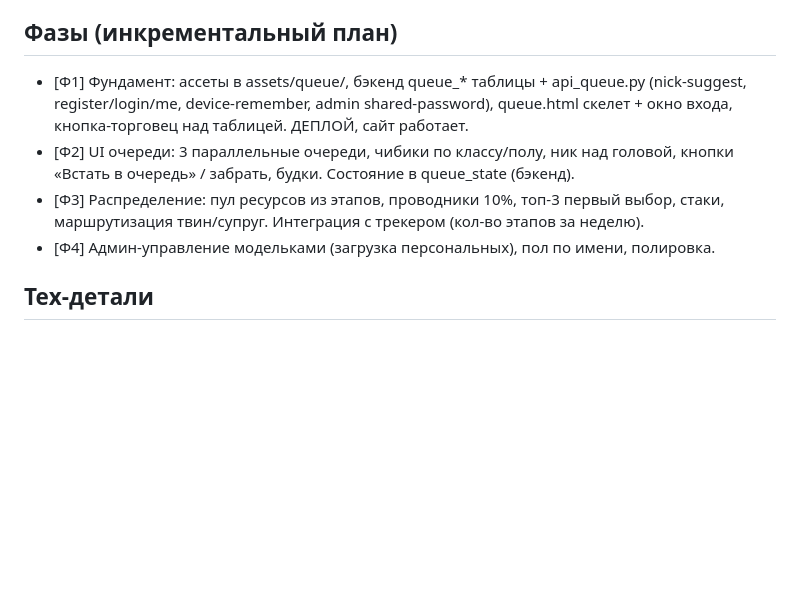
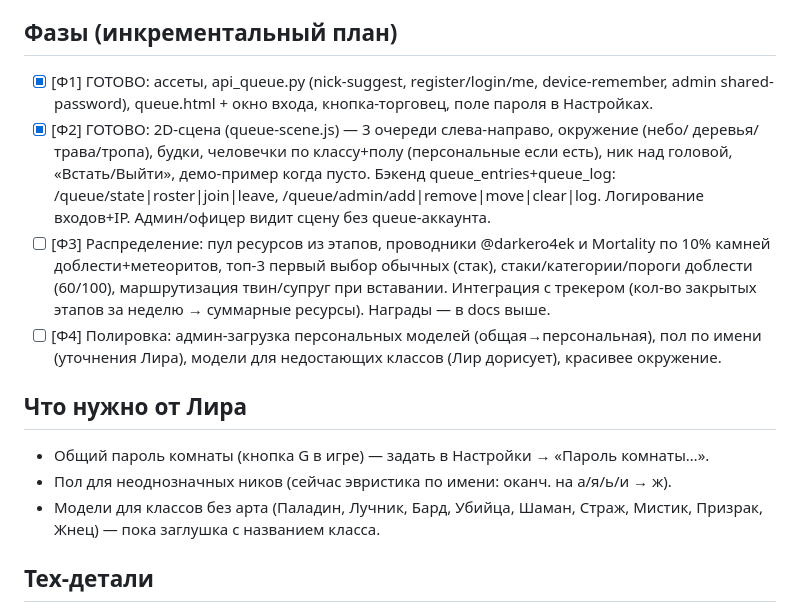
Before and after one commit to BuzzWord001/clan-officers-panel, a Markdown page: docs/QUEUE_PROJECT.md, the part around the change. Drawn GitHub-style; blank space fills up the shorter version.

Commit message:
docs: очередь КХ — Ф1/Ф2 готовы, план Ф3/Ф4
Co-Authored-By: Claude Opus 4.8 (1M context) <noreply@anthropic.com>

```diff
--- a/docs/QUEUE_PROJECT.md
+++ b/docs/QUEUE_PROJECT.md
@@ -62,14 +62,25 @@
 - Вставший в очередь может указать: на какого ТВИНА скинуть ресурс ИЛИ супругу передать.
 
 ## Фазы (инкрементальный план)
-- [Ф1] Фундамент: ассеты в assets/queue/, бэкенд queue_* таблицы + api_queue.py
-  (nick-suggest, register/login/me, device-remember, admin shared-password),
-  queue.html скелет + окно входа, кнопка-торговец над таблицей. ДЕПЛОЙ, сайт работает.
-- [Ф2] UI очереди: 3 параллельные очереди, чибики по классу/полу, ник над головой,
-  кнопки «Встать в очередь» / забрать, будки. Состояние в queue_state (бэкенд).
-- [Ф3] Распределение: пул ресурсов из этапов, проводники 10%, топ-3 первый выбор,
-  стаки, маршрутизация твин/супруг. Интеграция с трекером (кол-во этапов за неделю).
-- [Ф4] Админ-управление модельками (загрузка персональных), пол по имени, полировка.
+- [x] [Ф1] ГОТОВО: ассеты, api_queue.py (nick-suggest, register/login/me, device-remember,
+  admin shared-password), queue.html + окно входа, кнопка-торговец, поле пароля в Настройках.
+- [x] [Ф2] ГОТОВО: 2D-сцена (queue-scene.js) — 3 очереди слева-направо, окружение (небо/
+  деревья/трава/тропа), будки, человечки по классу+полу (персональные если есть), ник над
+  головой, «Встать/Выйти», демо-пример когда пусто. Бэкенд queue_entries+queue_log:
+  /queue/state|roster|join|leave, /queue/admin/add|remove|move|clear|log. Логирование входов+IP.
+  Админ/офицер видит сцену без queue-аккаунта.
+- [ ] [Ф3] Распределение: пул ресурсов из этапов, проводники @darkero4ek и Мortаlitу по 10%
+  камней доблести+метеоритов, топ-3 первый выбор обычных (стак), стаки/категории/пороги
+  доблести (60/100), маршрутизация твин/супруг при вставании. Интеграция с трекером
+  (кол-во закрытых этапов за неделю → суммарные ресурсы). Награды — в docs выше.
+- [ ] [Ф4] Полировка: админ-загрузка персональных моделей (общая→персональная), пол по
+  имени (уточнения Лира), модели для недостающих классов (Лир дорисует), красивее окружение.
+
+## Что нужно от Лира
+- Общий пароль комнаты (кнопка G в игре) — задать в Настройки → «Пароль комнаты…».
+- Пол для неоднозначных ников (сейчас эвристика по имени: оканч. на а/я/ь/и → ж).
+- Модели для классов без арта (Паладин, Лучник, Бард, Убийца, Шаман, Страж, Мистик,
+  Призрак, Жнец) — пока заглушка с названием класса.
 
 ## Тех-детали
 - valor-поля: `class` (class_), `title` (=мэйн если `~...~`), `true_name`, `valor`.
```
